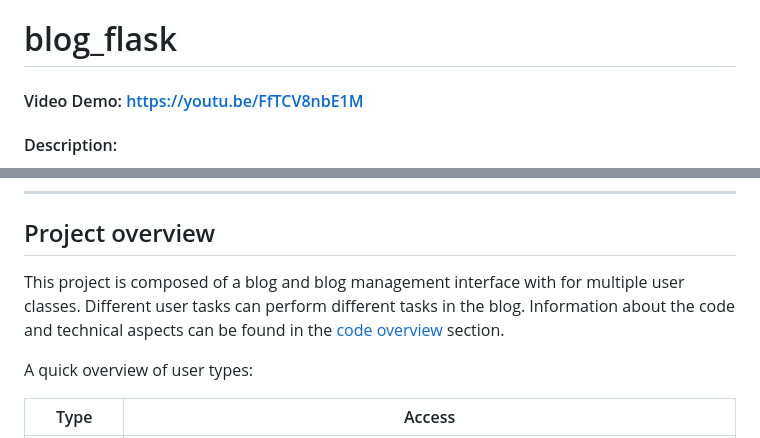
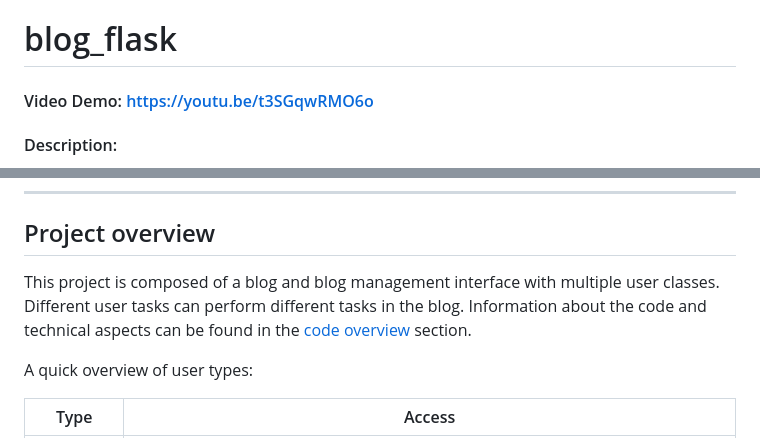
Before and after one commit to bgtti/blog_flask, a Markdown page: README.md, 2 parts joined by grey strips. Drawn GitHub-style.

```diff
--- a/README.md
+++ b/README.md
@@ -1,6 +1,6 @@
 # blog_flask
 
-#### Video Demo: https://youtu.be/FfTCV8nbE1M
+#### Video Demo: https://youtu.be/t3SGqwRMO6o
 #### Description:
 
 A responsive blog and blog management software with different user classes, including admin and author sections created using python flask and bootstrap.
@@ -97,7 +97,7 @@ It is recommended you check out the <a href="#code-overview">code overview</a> -
 ---
 
 ## Project overview
-This project is composed of a blog and blog management interface with for multiple user classes. Different user tasks can perform different tasks in the blog. Information about the code and technical aspects can be found in the <a href="#code-overview">code overview</a> section.
+This project is composed of a blog and blog management interface with multiple user classes. Different user tasks can perform different tasks in the blog. Information about the code and technical aspects can be found in the <a href="#code-overview">code overview</a> section.
 
 A quick overview of user types:
 
```
